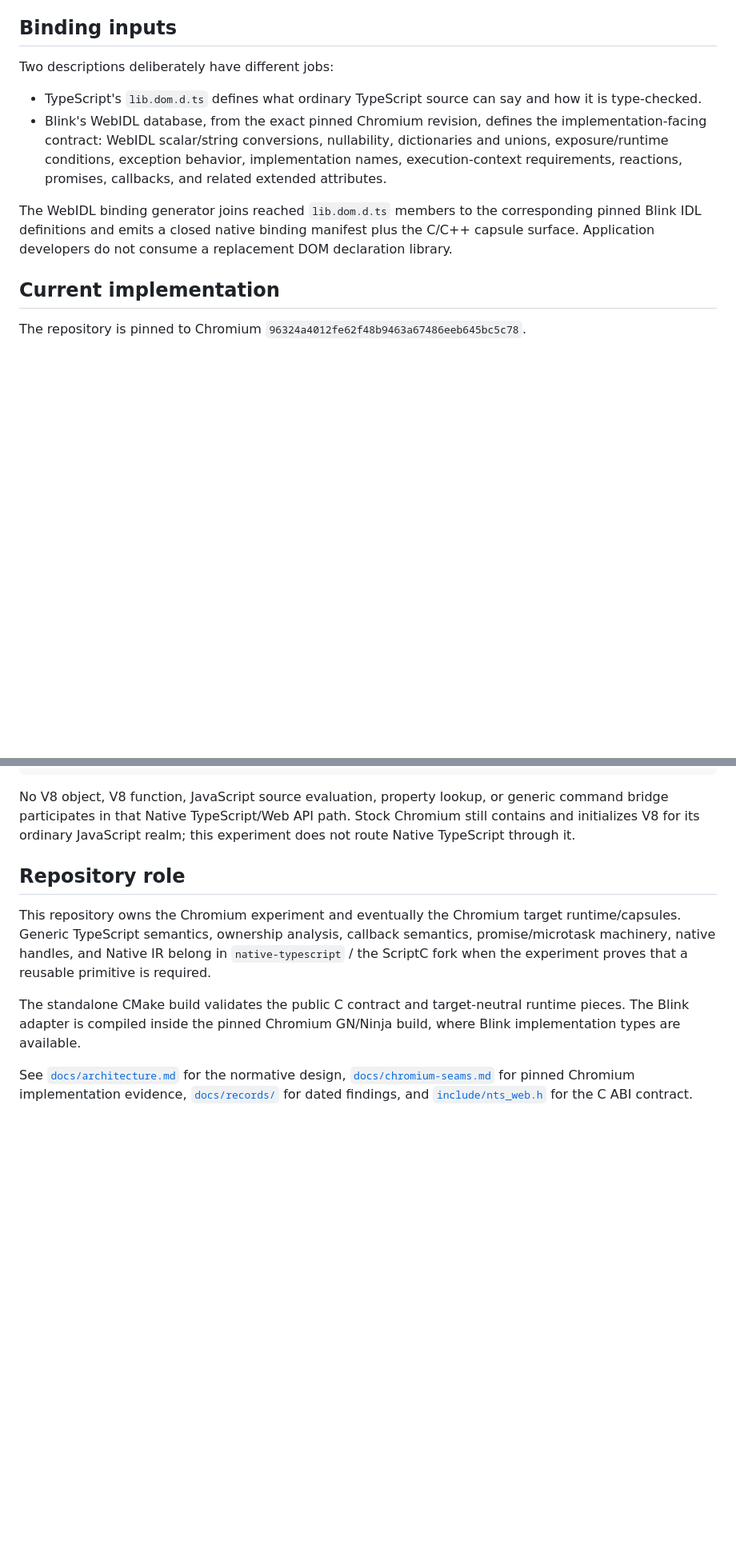
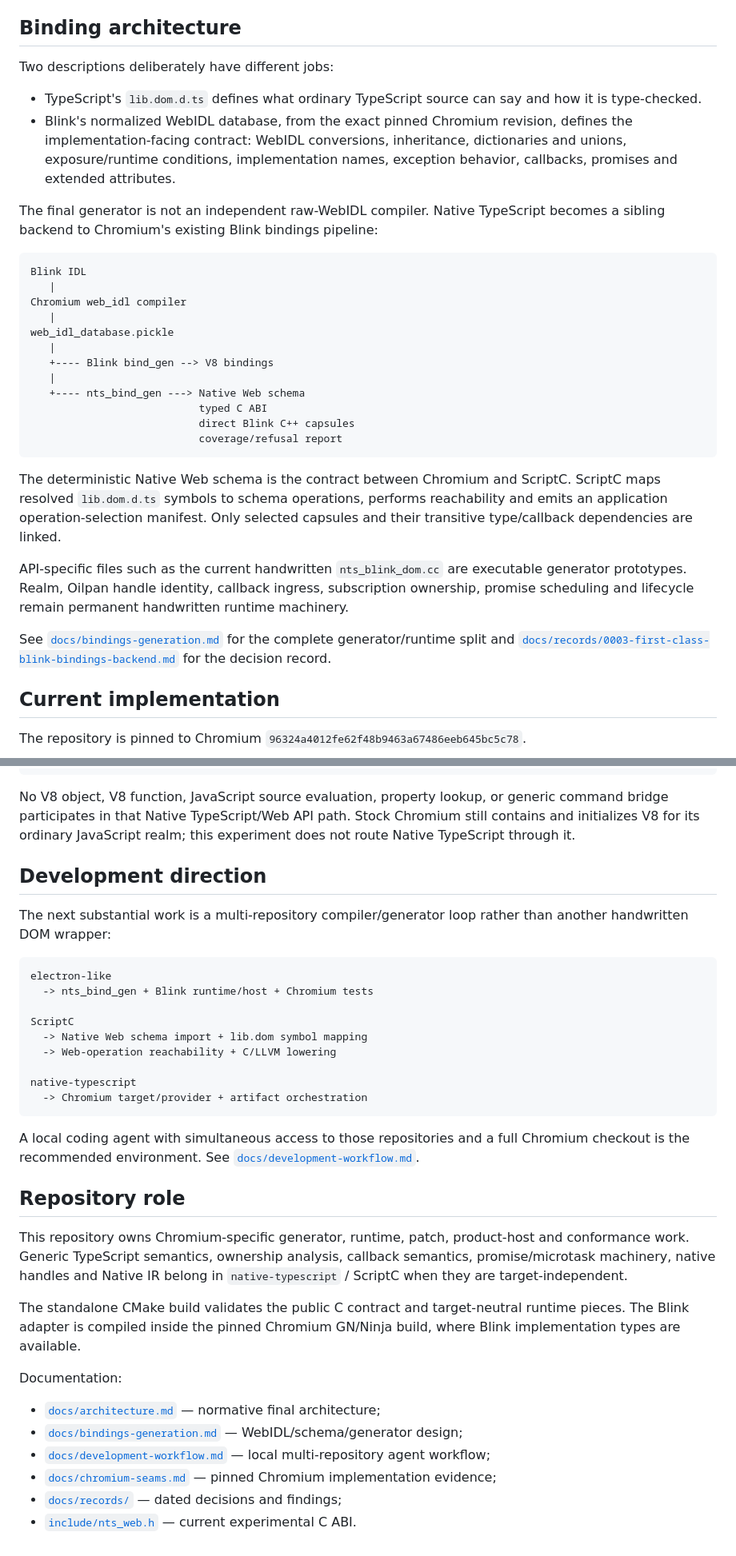
Before and after one commit to AkisArou/electron-like, a Markdown page: README.md, 2 parts joined by grey strips. Shown at 80% size. Drawn GitHub-style; blank space fills up the shorter version.

Commit message:
Link final bindings and development architecture

````diff
--- a/README.md
+++ b/README.md
@@ -43,14 +43,35 @@ Chromium rendering / compositor / GPU
 - Browser-process authority is exposed only through typed asynchronous capabilities; DOM objects and raw pointers never cross the process boundary.
 - The public native ABI is statically generated from reached operations. There is no `invoke(name, args)` or string-dispatch fallback.
 
-## Binding inputs
+## Binding architecture
 
 Two descriptions deliberately have different jobs:
 
 - TypeScript's `lib.dom.d.ts` defines what ordinary TypeScript source can say and how it is type-checked.
-- Blink's WebIDL database, from the exact pinned Chromium revision, defines the implementation-facing contract: WebIDL scalar/string conversions, nullability, dictionaries and unions, exposure/runtime conditions, exception behavior, implementation names, execution-context requirements, reactions, promises, callbacks, and related extended attributes.
+- Blink's normalized WebIDL database, from the exact pinned Chromium revision, defines the implementation-facing contract: WebIDL conversions, inheritance, dictionaries and unions, exposure/runtime conditions, implementation names, exception behavior, callbacks, promises and extended attributes.
 
-The WebIDL binding generator joins reached `lib.dom.d.ts` members to the corresponding pinned Blink IDL definitions and emits a closed native binding manifest plus the C/C++ capsule surface. Application developers do not consume a replacement DOM declaration library.
+The final generator is not an independent raw-WebIDL compiler. Native TypeScript becomes a sibling backend to Chromium's existing Blink bindings pipeline:
+
+```text
+Blink IDL
+   |
+Chromium web_idl compiler
+   |
+web_idl_database.pickle
+   |
+   +---- Blink bind_gen --> V8 bindings
+   |
+   +---- nts_bind_gen ---> Native Web schema
+                           typed C ABI
+                           direct Blink C++ capsules
+                           coverage/refusal report
+```
+
+The deterministic Native Web schema is the contract between Chromium and ScriptC. ScriptC maps resolved `lib.dom.d.ts` symbols to schema operations, performs reachability and emits an application operation-selection manifest. Only selected capsules and their transitive type/callback dependencies are linked.
+
+API-specific files such as the current handwritten `nts_blink_dom.cc` are executable generator prototypes. Realm, Oilpan handle identity, callback ingress, subscription ownership, promise scheduling and lifecycle remain permanent handwritten runtime machinery.
+
+See [`docs/bindings-generation.md`](docs/bindings-generation.md) for the complete generator/runtime split and [`docs/records/0003-first-class-blink-bindings-backend.md`](docs/records/0003-first-class-blink-bindings-backend.md) for the decision record.
 
 ## Current implementation
 
@@ -125,10 +146,35 @@ plain C counter
 
 No V8 object, V8 function, JavaScript source evaluation, property lookup, or generic command bridge participates in that Native TypeScript/Web API path. Stock Chromium still contains and initializes V8 for its ordinary JavaScript realm; this experiment does not route Native TypeScript through it.
 
+## Development direction
+
+The next substantial work is a multi-repository compiler/generator loop rather than another handwritten DOM wrapper:
+
+```text
+electron-like
+  -> nts_bind_gen + Blink runtime/host + Chromium tests
+
+ScriptC
+  -> Native Web schema import + lib.dom symbol mapping
+  -> Web-operation reachability + C/LLVM lowering
+
+native-typescript
+  -> Chromium target/provider + artifact orchestration
+```
+
+A local coding agent with simultaneous access to those repositories and a full Chromium checkout is the recommended environment. See [`docs/development-workflow.md`](docs/development-workflow.md).
+
 ## Repository role
 
-This repository owns the Chromium experiment and eventually the Chromium target runtime/capsules. Generic TypeScript semantics, ownership analysis, callback semantics, promise/microtask machinery, native handles, and Native IR belong in `native-typescript` / the ScriptC fork when the experiment proves that a reusable primitive is required.
+This repository owns Chromium-specific generator, runtime, patch, product-host and conformance work. Generic TypeScript semantics, ownership analysis, callback semantics, promise/microtask machinery, native handles and Native IR belong in `native-typescript` / ScriptC when they are target-independent.
 
 The standalone CMake build validates the public C contract and target-neutral runtime pieces. The Blink adapter is compiled inside the pinned Chromium GN/Ninja build, where Blink implementation types are available.
 
-See [`docs/architecture.md`](docs/architecture.md) for the normative design, [`docs/chromium-seams.md`](docs/chromium-seams.md) for pinned Chromium implementation evidence, [`docs/records/`](docs/records/) for dated findings, and [`include/nts_web.h`](include/nts_web.h) for the C ABI contract.
+Documentation:
+
+- [`docs/architecture.md`](docs/architecture.md) — normative final architecture;
+- [`docs/bindings-generation.md`](docs/bindings-generation.md) — WebIDL/schema/generator design;
+- [`docs/development-workflow.md`](docs/development-workflow.md) — local multi-repository agent workflow;
+- [`docs/chromium-seams.md`](docs/chromium-seams.md) — pinned Chromium implementation evidence;
+- [`docs/records/`](docs/records/) — dated decisions and findings;
+- [`include/nts_web.h`](include/nts_web.h) — current experimental C ABI.
````
Also changed, not shown: other parts of README.md (+2 -2 lines).
